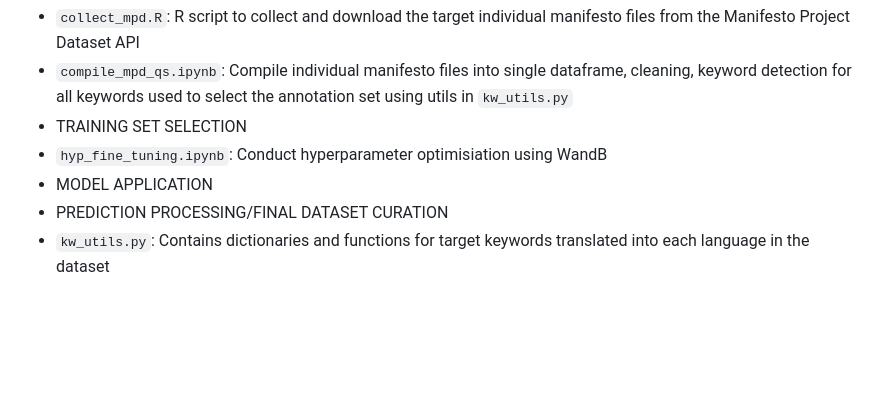
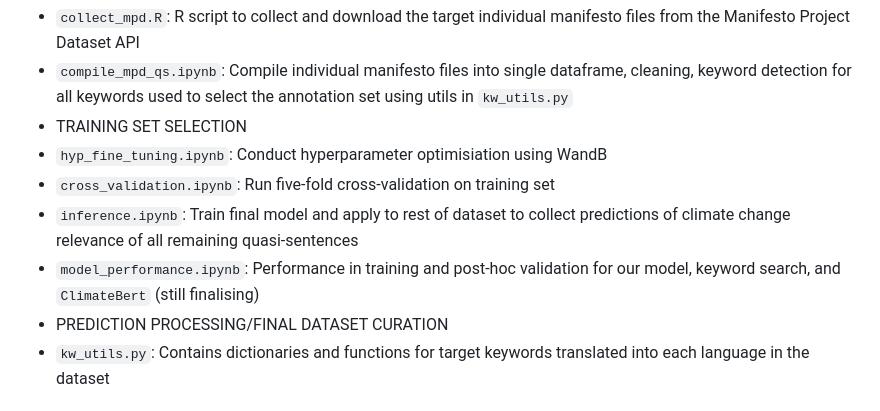
Before and after one commit to marysanford/policlim, a Markdown page: README.md, the part around the change. Rendered like a GitHub page; blank space fills up the shorter version.

```diff
--- a/README.md
+++ b/README.md
@@ -25,7 +25,9 @@ The code required for each stage of the pipeline, from data collection to fine-t
 * `compile_mpd_qs.ipynb`: Compile individual manifesto files into single dataframe, cleaning, keyword detection for all keywords used to select the annotation set using utils in `kw_utils.py`
 * TRAINING SET SELECTION
 * `hyp_fine_tuning.ipynb`: Conduct hyperparameter optimisiation using WandB
-* MODEL APPLICATION
+* `cross_validation.ipynb`: Run five-fold cross-validation on training set
+* `inference.ipynb`: Train final model and apply to rest of dataset to collect predictions of climate change relevance of all remaining quasi-sentences
+* `model_performance.ipynb`: Performance in training and post-hoc validation for our model, keyword search, and `ClimateBert` (still finalising)
 * PREDICTION PROCESSING/FINAL DATASET CURATION
 * `kw_utils.py`: Contains dictionaries and functions for target keywords translated into each language in the dataset
 ## Fine-tuned model
```
